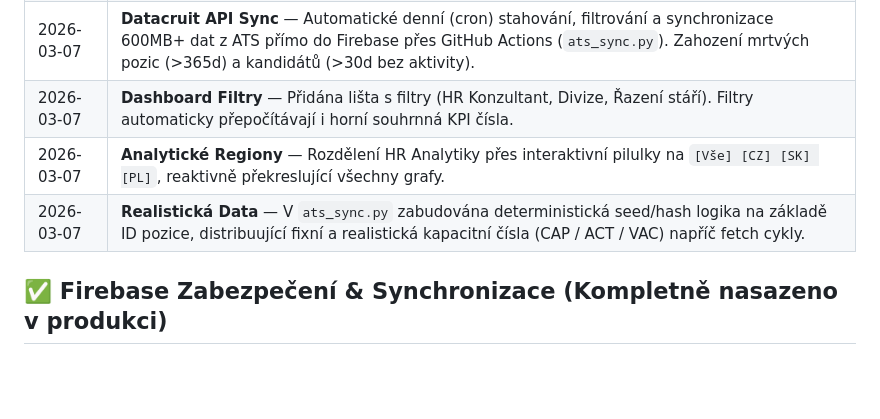
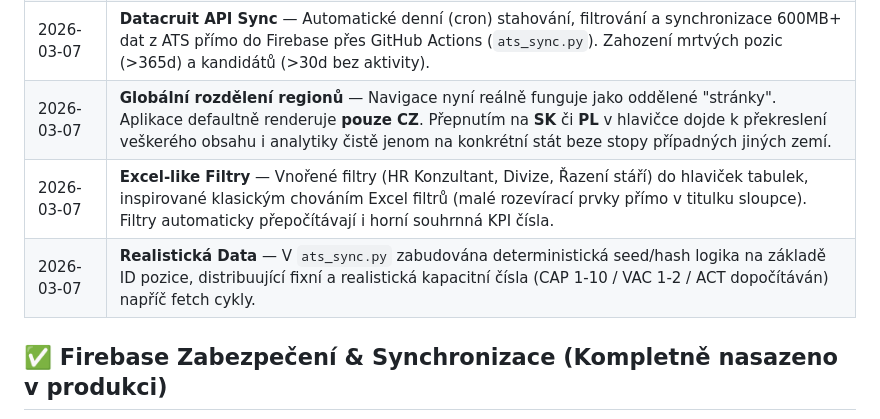
Before and after one commit to OndraDol/Vacancies, a Markdown page: readme.md, the part around the change. Drawn GitHub-style; blank space fills up the shorter version.

Commit message:
Aktualizace Readme - presny detail pro Excel filtry a globalni prepinani zemi

```diff
--- a/readme.md
+++ b/readme.md
@@ -108,9 +108,9 @@ The application expects JSON structures mirroring Datacruit endpoints, specifica
 | 2026-03-06 | **Firebase Step 6** — Inline edits push to Firebase directly (`db.ref(...).update/remove/set`); added list sorting by order property. |
 | 2026-03-06 | **Firebase Zabezpečení (Authentication)** — Passwordless Sign-in (přidání ochrany přístupu pouze pro e-maily domény `@aaaauto.cz` a `@auresholdings.eu`). |
 | 2026-03-07 | **Datacruit API Sync** — Automatické denní (cron) stahování, filtrování a synchronizace 600MB+ dat z ATS přímo do Firebase přes GitHub Actions (`ats_sync.py`). Zahození mrtvých pozic (>365d) a kandidátů (>30d bez aktivity). |
-| 2026-03-07 | **Dashboard Filtry** — Přidána lišta s filtry (HR Konzultant, Divize, Řazení stáří). Filtry automaticky přepočítávají i horní souhrnná KPI čísla. |
-| 2026-03-07 | **Analytické Regiony** — Rozdělení HR Analytiky přes interaktivní pilulky na `[Vše] [CZ] [SK] [PL]`, reaktivně překreslující všechny grafy. |
-| 2026-03-07 | **Realistická Data** — V `ats_sync.py` zabudována deterministická seed/hash logika na základě ID pozice, distribuující fixní a realistická kapacitní čísla (CAP / ACT / VAC) napříč fetch cykly. |
+| 2026-03-07 | **Globální rozdělení regionů** — Navigace nyní reálně funguje jako oddělené "stránky". Aplikace defaultně renderuje **pouze CZ**. Přepnutím na **SK** či **PL** v hlavičce dojde k překreslení veškerého obsahu i analytiky čistě jenom na konkrétní stát beze stopy případných jiných zemí. |
+| 2026-03-07 | **Excel-like Filtry** — Vnořené filtry (HR Konzultant, Divize, Řazení stáří) do hlaviček tabulek, inspirované klasickým chováním Excel filtrů (malé rozevírací prvky přímo v titulku sloupce). Filtry automaticky přepočítávají i horní souhrnná KPI čísla. |
+| 2026-03-07 | **Realistická Data** — V `ats_sync.py` zabudována deterministická seed/hash logika na základě ID pozice, distribuující fixní a realistická kapacitní čísla (CAP 1-10 / VAC 1-2 / ACT dopočítáván) napříč fetch cykly. |
 
 ## ✅ Firebase Zabezpečení & Synchronizace (Kompletně nasazeno v produkci)
 
```
